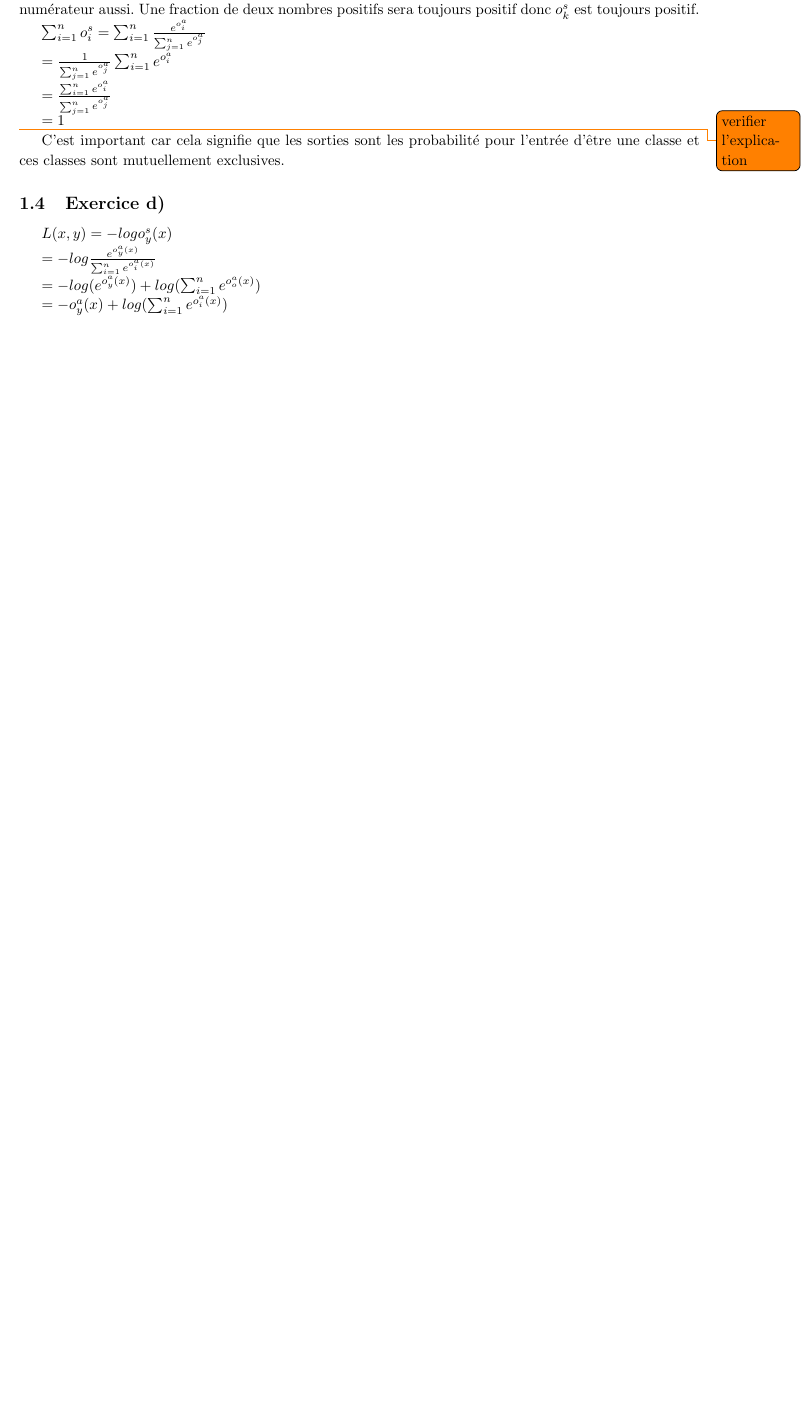
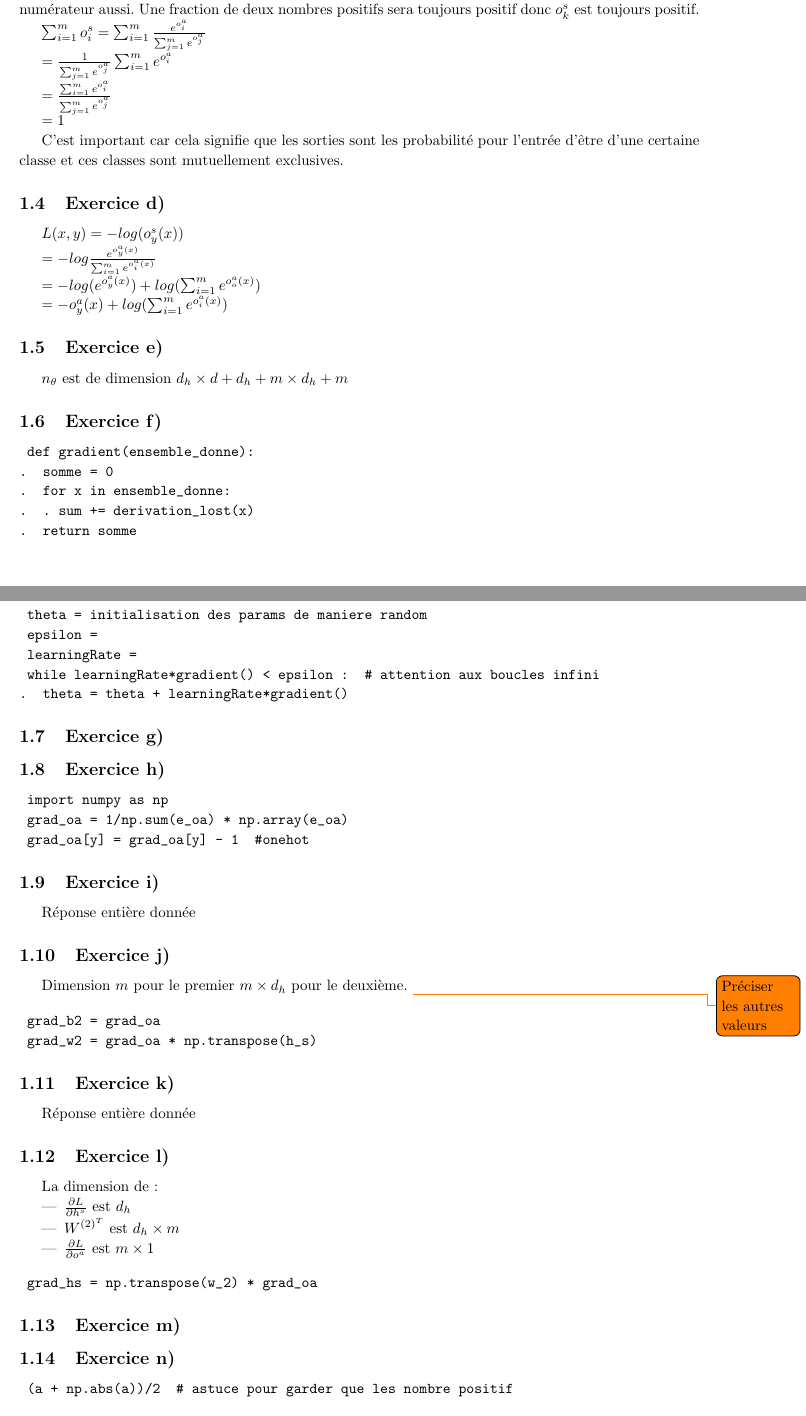
Before and after one commit to PierreGe/neural-network, a LaTeX document (rapport/rapport.tex): part of page 3 of 3 before the commit and two parts of pages 2 and 3 of 3 after it, the two joined at a grey line, cut so that both start at the same text, the shorter picture padded with empty space. Compiled offline with pdfLaTeX.

Commit message:
[add] save rapport

```diff
--- a/rapport/rapport.tex
+++ b/rapport/rapport.tex
@@ -71,24 +71,92 @@ Donc $o^{s}_{k} = \frac{e^{o^{a}_{k}}}{\sum_{i=1}^{n} e^{o^{a}_{i}}}$
 
 $e^{x} : \mathds{R} \rightarrow \mathds{R}^{+}$ donc la somme au numérateur de la fonction ci-dessus sera positive et la somme au numérateur aussi. Une fraction de deux nombres positifs sera toujours positif donc $o^{s}_{k}$ est toujours positif.
 
-$\sum^{n}_{i=1} o^{s}_{i} = \sum^{n}_{i=1} \frac{e^{o^{a}_{i}}}{\sum_{j=1}^{n} e^{o^{a}_{j}}}$
+$\sum^{m}_{i=1} o^{s}_{i} = \sum^{m}_{i=1} \frac{e^{o^{a}_{i}}}{\sum_{j=1}^{m} e^{o^{a}_{j}}}$
 
-$ = \frac{1}{\sum_{j=1}^{n} e^{o^{a}_{j}}} \sum^{n}_{i=1} e^{o^{a}_{i}}$
+$ = \frac{1}{\sum_{j=1}^{m} e^{o^{a}_{j}}} \sum^{m}_{i=1} e^{o^{a}_{i}}$
 
-$ = \frac{\sum^{n}_{i=1} e^{o^{a}_{i}}}{\sum_{j=1}^{n} e^{o^{a}_{j}}}$
+$ = \frac{\sum^{m}_{i=1} e^{o^{a}_{i}}}{\sum_{j=1}^{m} e^{o^{a}_{j}}}$
 
 $ =1 $
 
-\todo{verifier l'explication}
 
-C'est important car cela signifie que les sorties sont les probabilité pour l'entrée d'être une classe et ces classes sont mutuellement exclusives.
+C'est important car cela signifie que les sorties sont les probabilité pour l'entrée d'être d'une certaine classe et ces classes sont mutuellement exclusives.
 
 \subsection{Exercice d)}
 
-$ L(x,y) = -log  o^{s}_{y}(x) $
+$ L(x,y) = -log  (o^{s}_{y}(x)) $
 
-$= -log \frac{e^{o^{a}_{y}(x)}}{\sum_{i=1}^{n} e^{o^{a}_{i}(x)}}$
+$= -log \frac{e^{o^{a}_{y}(x)}}{\sum_{i=1}^{m} e^{o^{a}_{i}(x)}}$
 
-$= -log(e^{o^{a}_{y}(x)}) +log(\sum_{i=1}^{n} e^{o^{a}_{o}(x)})  $
+$= -log(e^{o^{a}_{y}(x)}) +log(\sum_{i=1}^{m} e^{o^{a}_{o}(x)})  $
 
-$ = -o^{a}_{y}(x) + log(\sum_{i=1}^{n} e^{o^{a}_{i}(x)})$
+$ = -o^{a}_{y}(x) + log(\sum_{i=1}^{m} e^{o^{a}_{i}(x)})$
+
+\subsection{Exercice e)}
+
+
+$n_{\theta}$ est de dimension $d_{h} \times d + d_{h} + m \times d_{h} + m$
+
+\subsection{Exercice f)}
+
+\begin{verbatim}
+	def gradient(ensemble_donne):
+.		somme = 0
+.		for x in ensemble_donne:
+.		.	sum += derivation_lost(x)
+.		return somme
+\end{verbatim}
+
+\begin{verbatim}
+	theta = initialisation des params de maniere random
+	epsilon =
+	learningRate =
+	while learningRate*gradient() < epsilon :  # attention aux boucles infini
+.		theta = theta + learningRate*gradient()
+\end{verbatim}
+\subsection{Exercice g)}
+
+\subsection{Exercice h)}
+
+\begin{verbatim}
+	import numpy as np
+	grad_oa = 1/np.sum(e_oa) * np.array(e_oa)
+	grad_oa[y] = grad_oa[y] - 1  #onehot
+\end{verbatim}
+
+\subsection{Exercice i)}
+Réponse entière donnée
+
+\subsection{Exercice j)}
+
+Dimension $m$ pour le premier $ m \times d_{h}$ pour le deuxième.
+\todo{Préciser les autres valeurs}
+
+\begin{verbatim}
+	grad_b2 = grad_oa
+	grad_w2 = grad_oa * np.transpose(h_s)
+\end{verbatim}
+
+\subsection{Exercice k)}
+Réponse entière donnée
+
+\subsection{Exercice l)}
+
+La dimension de :
+\begin{itemize}
+	\item $\frac{\partial L}{\partial h^{s}}$ est $d_{h}$
+	\item $W^{(2)^T} $ est $d_{h} \times m$
+	\item $\frac{\partial L}{\partial o^{a}}$ est $ m \times 1$
+\end{itemize}
+
+\begin{verbatim}
+ grad_hs = np.transpose(w_2) * grad_oa
+\end{verbatim}
+
+\subsection{Exercice m)}
+
+\subsection{Exercice n)}
+
+\begin{verbatim}
+	(a + np.abs(a))/2  # astuce pour garder que les nombre positif
+\end{verbatim}
```
Also changed, not shown: rapport/rapport.tex (19 more changed lines).
